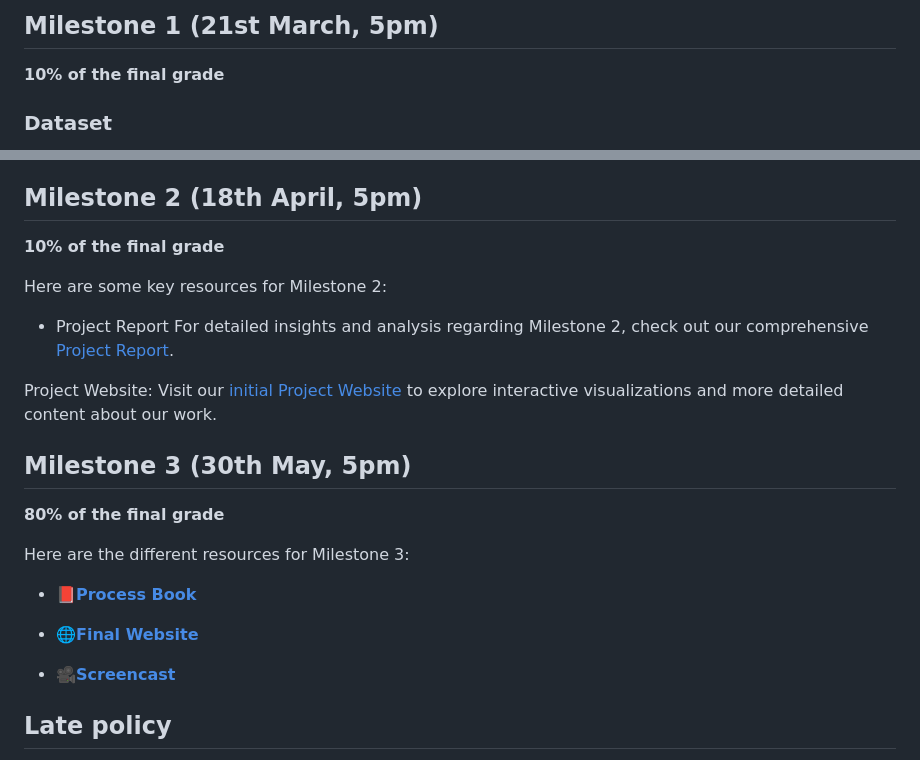
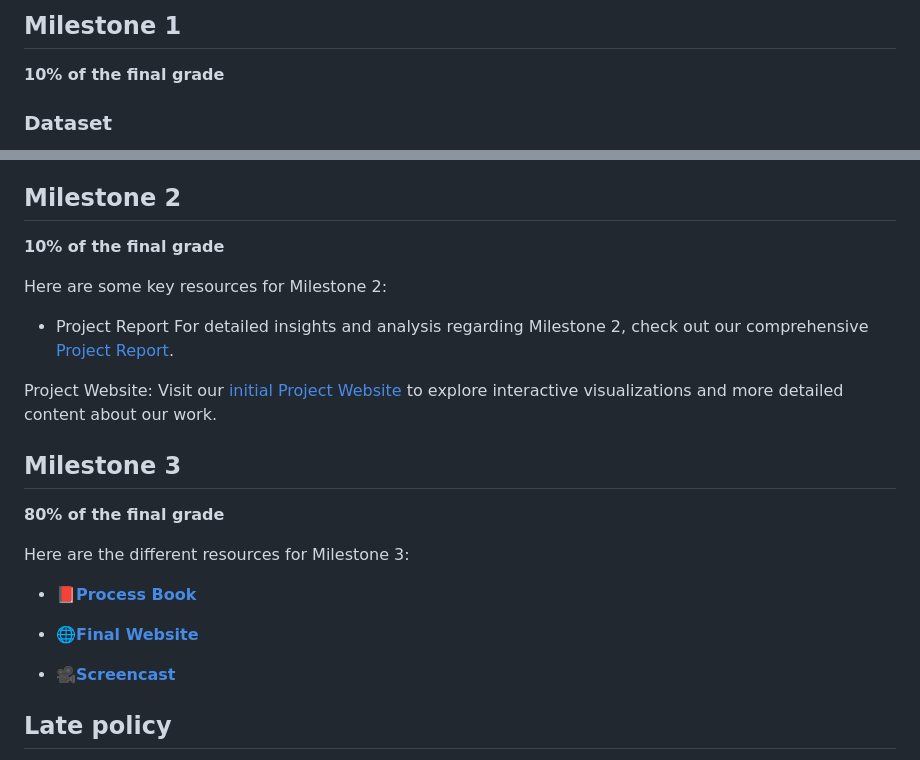
Before and after one commit to com-480-data-visualization/AstroTrio, a Markdown page: README.md, 2 parts joined by grey strips. Rendered like a GitHub page.

```diff
--- a/README.md
+++ b/README.md
@@ -10,5 +10,5 @@
 
-## Milestone 1 (21st March, 5pm)
+## Milestone 1
 
 **10% of the final grade**
 
@@ -81,7 +81,7 @@ We found a project from two years ago and a website that did some visualization
 - **Interactive elements**: A dynamic archive of past launches and an engaging representation of future missions.
 - **Educational purpose**: Our goal is to make space exploration more accessible to the public and people interested in space in general.
 
-## Milestone 2 (18th April, 5pm)
+## Milestone 2
 
 **10% of the final grade**
 
@@ -92,7 +92,7 @@ For detailed insights and analysis regarding Milestone 2, check out our comprehe
 Project Website:
 Visit our [initial Project Website](https://com-480-data-visualization.github.io/AstroTrio/) to explore interactive visualizations and more detailed content about our work.
 
-## Milestone 3 (30th May, 5pm)
+## Milestone 3
 
 **80% of the final grade**
 
```
Also changed, not shown: other parts of README.md (+2 -2 lines).
